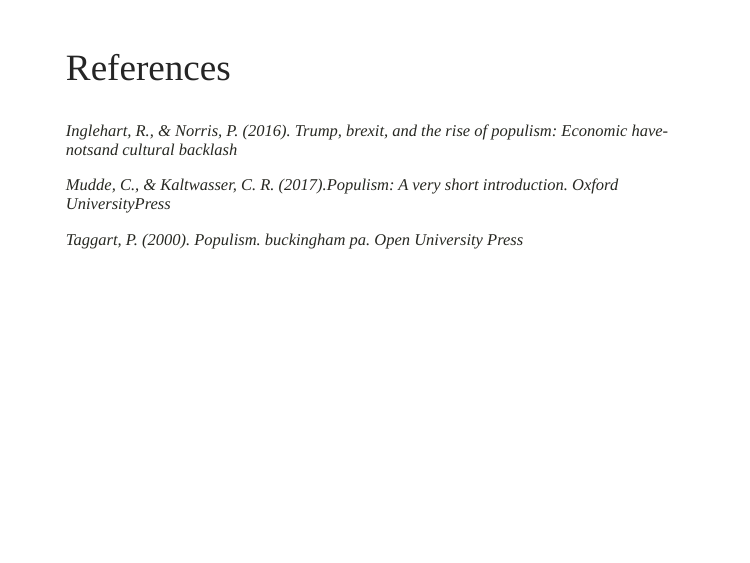
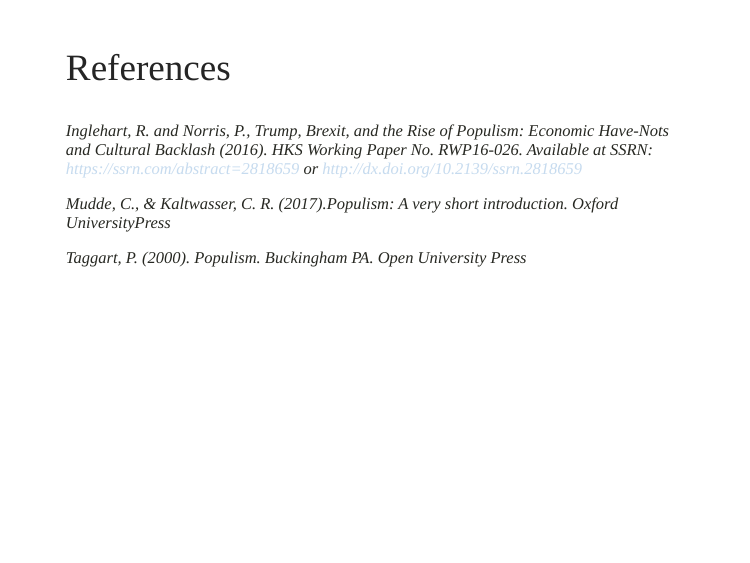
Before and after one commit to MCStatistic/variants-of-populism, an R Markdown document (index.Rmd): page 22 of 29. The pictures show the slides in the output file index.html that the author committed with the source; the slides are laid out offline by our stand-in for remark.js, each with all of its steps uncovered, in fonts that may differ from those the slides ask for, and without slide numbers, shadows or browser add-ons.

Commit message:
updating slides one last time this time for real

```diff
--- a/index.Rmd
+++ b/index.Rmd
@@ -373,11 +373,11 @@
 
 ## References
 
-*Inglehart, R., & Norris, P. (2016). Trump, brexit, and the rise of populism: Economic have-notsand cultural backlash*
+*Inglehart, R. and Norris, P., Trump, Brexit, and the Rise of Populism: Economic Have-Nots and Cultural Backlash (2016). HKS Working Paper No. RWP16-026. Available at SSRN: https://ssrn.com/abstract=2818659 or http://dx.doi.org/10.2139/ssrn.2818659*
 
 *Mudde, C., & Kaltwasser, C. R. (2017).Populism: A very short introduction. Oxford UniversityPress*
 
-*Taggart, P. (2000). Populism. buckingham pa. Open University Press*
+*Taggart, P. (2000). Populism. Buckingham PA. Open University Press*
 
 ---
 
```
Also changed, not shown: index.html.
